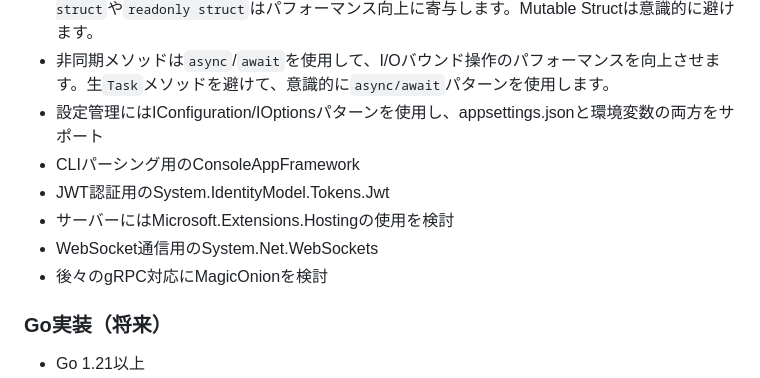
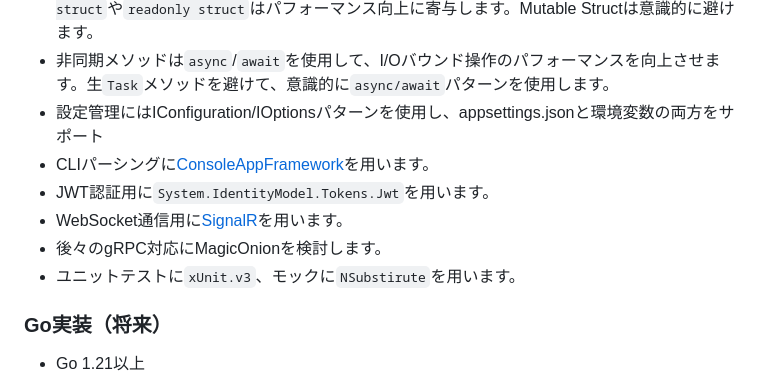
Before and after one commit to guitarrapc/InMemoryServerClient, a Markdown page: .github/copilot-instructions.md, the part around the change. Rendered like a GitHub page.

Commit message:
chore: update instruction

```diff
--- a/.github/copilot-instructions.md
+++ b/.github/copilot-instructions.md
@@ -146,11 +146,11 @@ AIとのすべてのやり取りは日本語で行います。説明、コメン
 - 短寿命なオブジェクトにはstructを用いることができるか検討します。例えば`readonly ref struct`や`readonly struct`はパフォーマンス向上に寄与します。Mutable Structは意識的に避けます。
 - 非同期メソッドは`async`/`await`を使用して、I/Oバウンド操作のパフォーマンスを向上させます。生`Task`メソッドを避けて、意識的に`async/await`パターンを使用します。
 - 設定管理にはIConfiguration/IOptionsパターンを使用し、appsettings.jsonと環境変数の両方をサポート
-- CLIパーシング用のConsoleAppFramework
-- JWT認証用のSystem.IdentityModel.Tokens.Jwt
-- サーバーにはMicrosoft.Extensions.Hostingの使用を検討
-- WebSocket通信用のSystem.Net.WebSockets
-- 後々のgRPC対応にMagicOnionを検討
+- CLIパーシングに[ConsoleAppFramework](https://github.com/Cysharp/ConsoleAppFramework)を用います。
+- JWT認証用に`System.IdentityModel.Tokens.Jwt`を用います。
+- WebSocket通信用に[SignalR](https://github.com/SignalR/SignalR)を用います。
+- 後々のgRPC対応にMagicOnionを検討します。
+- ユニットテストに`xUnit.v3`、モックに`NSubstirute`を用います。
 
 ### Go実装（将来）
 - Go 1.21以上
```
